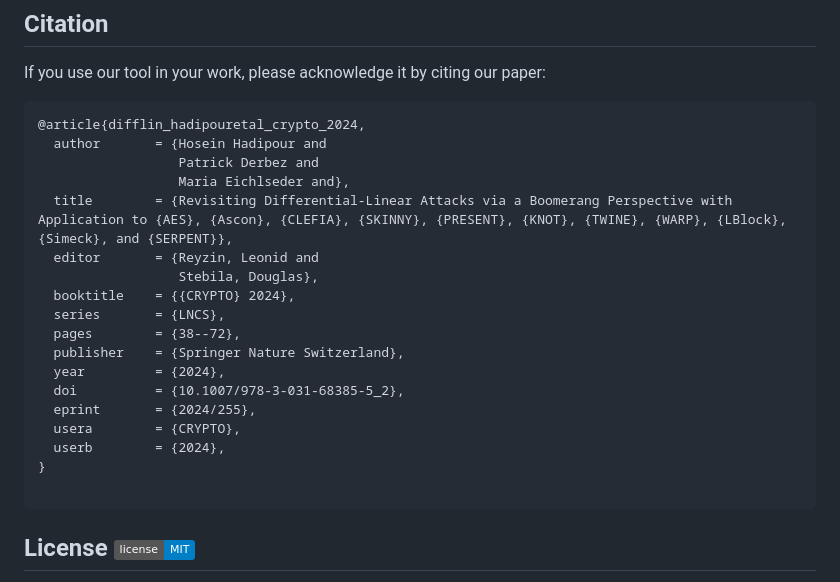
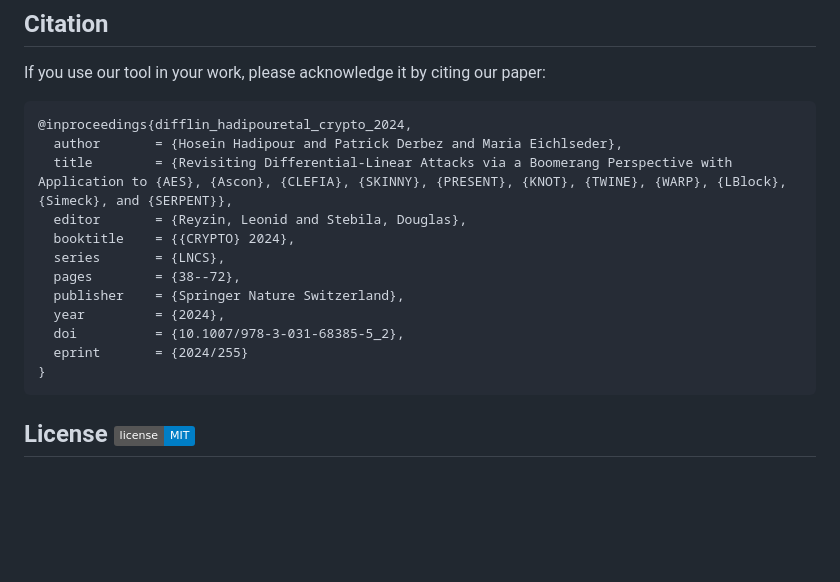
Before and after one commit to hadipourh/DL, a Markdown page: README.md, the part around the change. Rendered like a GitHub page; badges without logos; blank space fills up the shorter version.

````diff
--- a/README.md
+++ b/README.md
@@ -1281,25 +1281,19 @@ True
 
 If you use our tool in your work, please acknowledge it by citing our paper:
 
-```
-@article{difflin_hadipouretal_crypto_2024,
-  author       = {Hosein Hadipour and
-                  Patrick Derbez and
-                  Maria Eichlseder and},
+```bibtex
+@inproceedings{difflin_hadipouretal_crypto_2024,
+  author       = {Hosein Hadipour and Patrick Derbez and Maria Eichlseder},
   title        = {Revisiting Differential-Linear Attacks via a Boomerang Perspective with Application to {AES}, {Ascon}, {CLEFIA}, {SKINNY}, {PRESENT}, {KNOT}, {TWINE}, {WARP}, {LBlock}, {Simeck}, and {SERPENT}},
-  editor       = {Reyzin, Leonid and
-                  Stebila, Douglas},
+  editor       = {Reyzin, Leonid and Stebila, Douglas},
   booktitle    = {{CRYPTO} 2024},
   series       = {LNCS},
   pages        = {38--72},
   publisher    = {Springer Nature Switzerland},
   year         = {2024},
   doi          = {10.1007/978-3-031-68385-5_2},
-  eprint       = {2024/255},
-  usera        = {CRYPTO},
-  userb        = {2024},
+  eprint       = {2024/255}
 }
-
 ```
 
 ## License ![MIT License](https://img.shields.io/badge/license-MIT-blue.svg)
````
